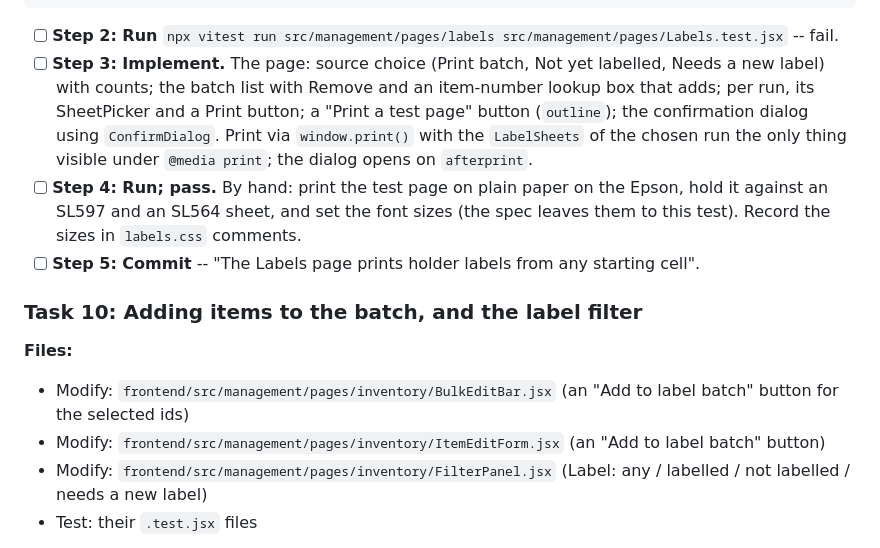
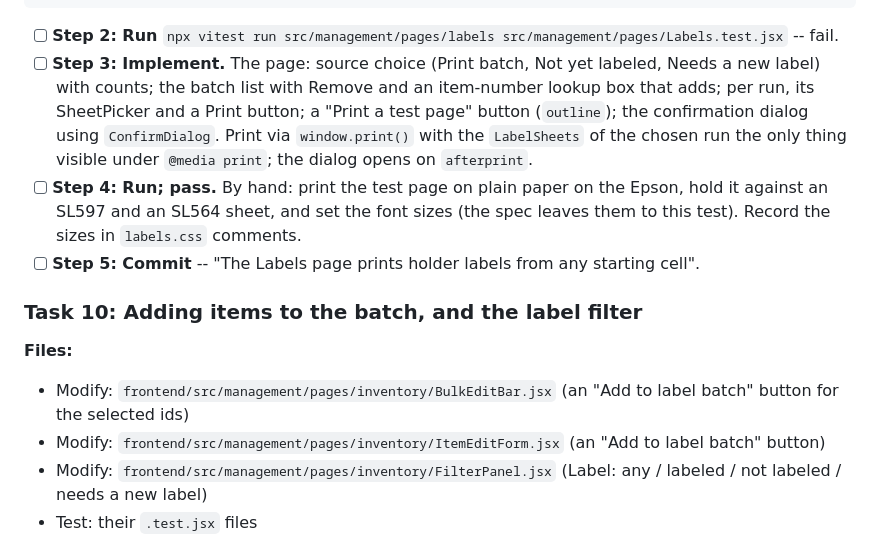
Before and after one commit to classobjects/ccweb, a Markdown page: docs/plans/holder-labels.md, the part around one of its changes. GitHub-like rendering.

````diff
--- a/docs/plans/holder-labels.md
+++ b/docs/plans/holder-labels.md
@@ -381,7 +381,7 @@ expect(() => placeLabels(1, 161, 160)).toThrow(RangeError)
 ```
 
 - [ ] **Step 2: Run** `npx vitest run src/management/pages/labels src/management/pages/Labels.test.jsx` -- fail.
-- [ ] **Step 3: Implement.** The page: source choice (Print batch, Not yet labelled, Needs a new label) with counts; the batch list with Remove and an item-number lookup box that adds; per run, its SheetPicker and a Print button; a "Print a test page" button (`outline`); the confirmation dialog using `ConfirmDialog`. Print via `window.print()` with the `LabelSheets` of the chosen run the only thing visible under `@media print`; the dialog opens on `afterprint`.
+- [ ] **Step 3: Implement.** The page: source choice (Print batch, Not yet labeled, Needs a new label) with counts; the batch list with Remove and an item-number lookup box that adds; per run, its SheetPicker and a Print button; a "Print a test page" button (`outline`); the confirmation dialog using `ConfirmDialog`. Print via `window.print()` with the `LabelSheets` of the chosen run the only thing visible under `@media print`; the dialog opens on `afterprint`.
 - [ ] **Step 4: Run; pass.** By hand: print the test page on plain paper on the Epson, hold it against an SL597 and an SL564 sheet, and set the font sizes (the spec leaves them to this test). Record the sizes in `labels.css` comments.
 - [ ] **Step 5: Commit** -- "The Labels page prints holder labels from any starting cell".
 
@@ -390,7 +390,7 @@ expect(() => placeLabels(1, 161, 160)).toThrow(RangeError)
 **Files:**
 - Modify: `frontend/src/management/pages/inventory/BulkEditBar.jsx` (an "Add to label batch" button for the selected ids)
 - Modify: `frontend/src/management/pages/inventory/ItemEditForm.jsx` (an "Add to label batch" button)
-- Modify: `frontend/src/management/pages/inventory/FilterPanel.jsx` (Label: any / labelled / not labelled / needs a new label)
+- Modify: `frontend/src/management/pages/inventory/FilterPanel.jsx` (Label: any / labeled / not labeled / needs a new label)
 - Test: their `.test.jsx` files
 
 - [ ] **Step 1: Write the failing tests** -- the bulk button posts `/api/labels/batch` with the selected ids and shows "N added"; a 422 shows the refused item codes; the editor button does the same for one item; the filter sends `label=stale`.
````
Also changed, not shown: other parts of docs/plans/holder-labels.md (+9 -9 lines), docs/specs/holder-labels-design.md (+11 -11 lines).
